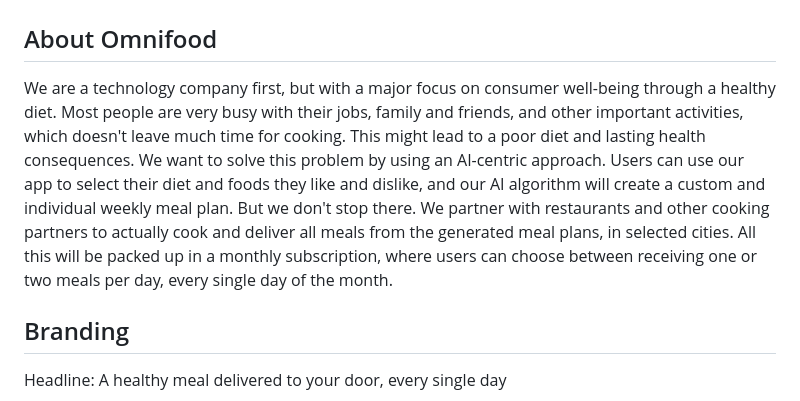
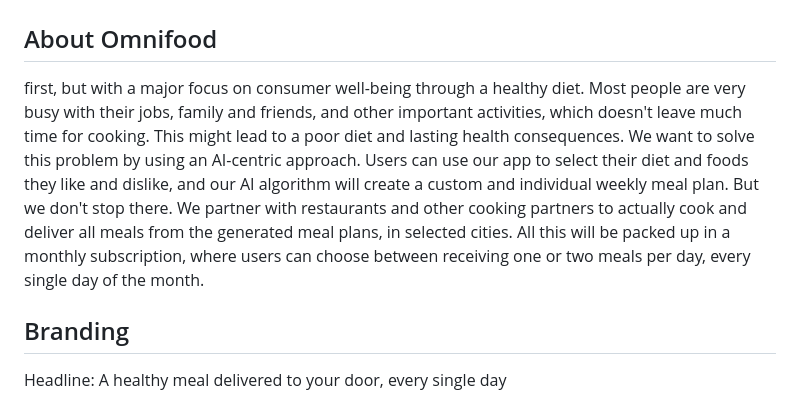
Before and after one commit to rasithirsath/HTML-COURSE, a Markdown page: content.md, the part around the change. GitHub-like rendering.

Commit message:
One change

```diff
--- a/content.md
+++ b/content.md
@@ -2,7 +2,7 @@
 
 ## About Omnifood
 
-We are a technology company first, but with a major focus on consumer well-being through a healthy diet. Most people are very busy with their jobs, family and friends, and other important activities, which doesn't leave much time for cooking. This might lead to a poor diet and lasting health consequences. We want to solve this problem by using an AI-centric approach. Users can use our app to select their diet and foods they like and dislike, and our AI algorithm will create a custom and individual weekly meal plan. But we don't stop there. We partner with restaurants and other cooking partners to actually cook and deliver all meals from the generated meal plans, in selected cities. All this will be packed up in a monthly subscription, where users can choose between receiving one or two meals per day, every single day of the month.
+first, but with a major focus on consumer well-being through a healthy diet. Most people are very busy with their jobs, family and friends, and other important activities, which doesn't leave much time for cooking. This might lead to a poor diet and lasting health consequences. We want to solve this problem by using an AI-centric approach. Users can use our app to select their diet and foods they like and dislike, and our AI algorithm will create a custom and individual weekly meal plan. But we don't stop there. We partner with restaurants and other cooking partners to actually cook and deliver all meals from the generated meal plans, in selected cities. All this will be packed up in a monthly subscription, where users can choose between receiving one or two meals per day, every single day of the month.
 
 ## Branding
 
```
